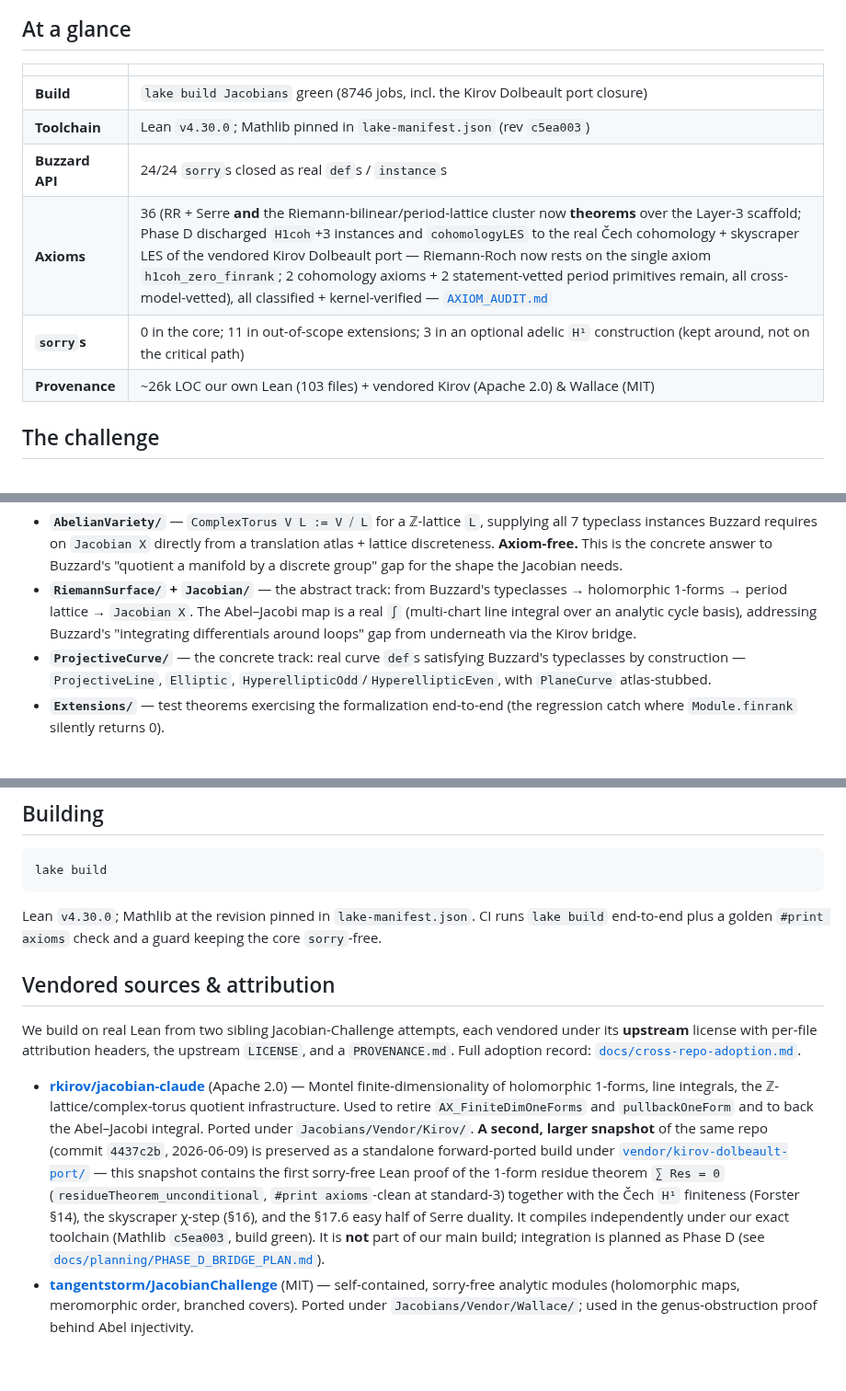
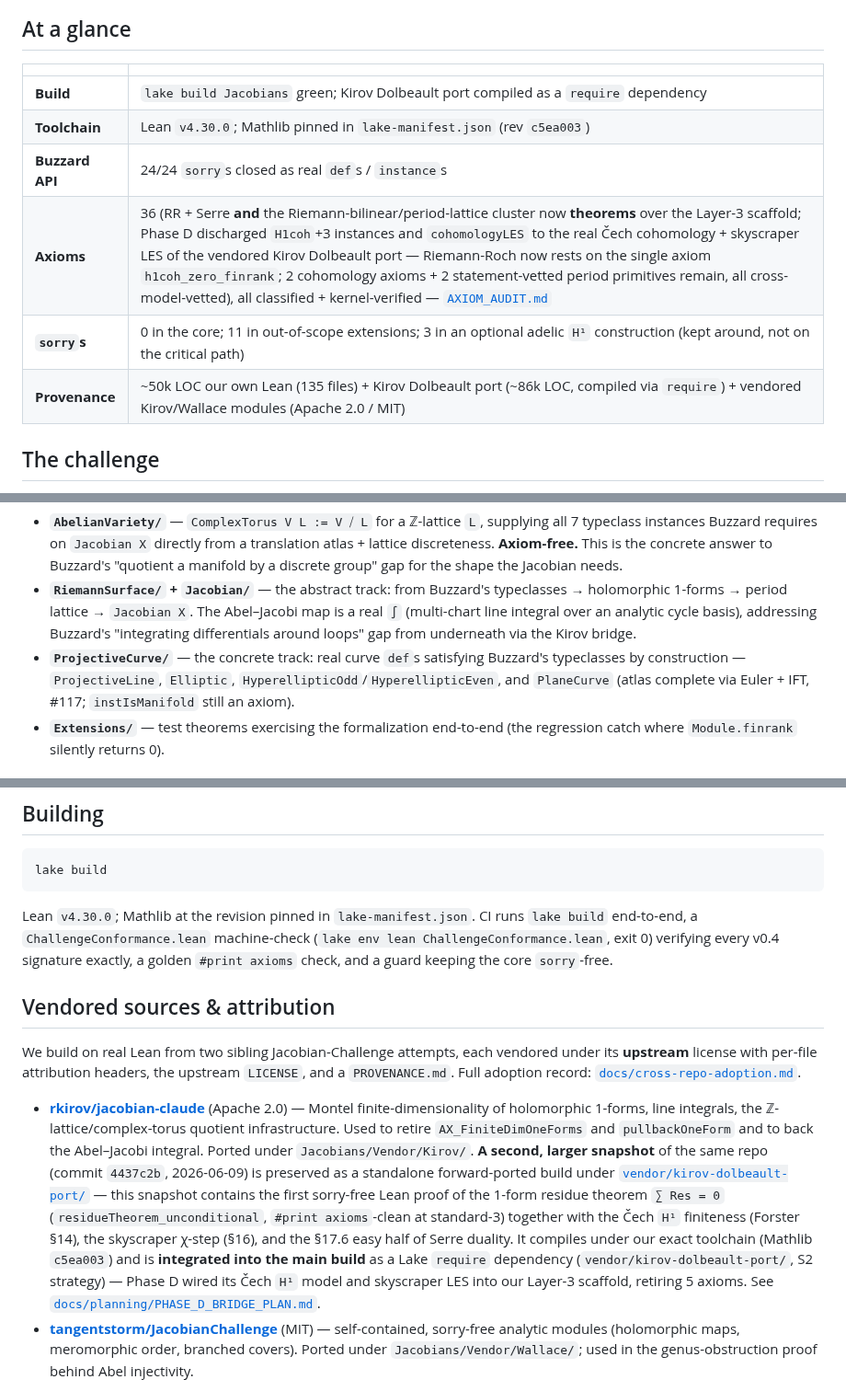
Before and after one commit to mrdouglasny/jacobian-challenge, a Markdown page: README.md, 3 parts joined by grey strips. Shown at 92% size. GitHub-like rendering; blank space fills up the shorter version.

Commit message:
docs(README): full stale-content pass — Phase D, LOC, conformance, port status
- Build row: drop confusing "port closure" wording; note port is a require dep
- Provenance: 26k/103 files → 50k/135 files; add port (~86k LOC via require)
- Layer-3 tower paragraph: "Two strata" → "Three strata"; add Phase D bullet
  (H1coh+3 instances+cohomologyLES discharged via Kirov Čech/skyscraper LES)
- How it's built: PlaneCurve "atlas-stubbed" → "atlas complete (#117),
  instIsManifold still an axiom"
- Building section: add ChallengeConformance.lean machine-check to CI list
- Vendored sources: Kirov Dolbeault port "not part of main build" → "integrated
  as require dep; Phase D wired Čech H¹ + skyscraper LES, retired 5 axioms"
- Further reading: demote stale 2026-06-06 snapshot from "current" to
  "pre-Phase-D baseline"; point to live AXIOM_AUDIT.md header

Co-Authored-By: Claude Sonnet 4.6 (1M context) <noreply@anthropic.com>

````diff
--- a/README.md
+++ b/README.md
@@ -8,12 +8,12 @@ A Lean 4 formalization addressing [Kevin Buzzard's **Jacobian Challenge**](https
 
 | | |
 |---|---|
-| **Build** | `lake build Jacobians` green (8746 jobs, incl. the Kirov Dolbeault port closure) |
+| **Build** | `lake build Jacobians` green; Kirov Dolbeault port compiled as a `require` dependency |
 | **Toolchain** | Lean `v4.30.0`; Mathlib pinned in `lake-manifest.json` (rev `c5ea003`) |
 | **Buzzard API** | 24/24 `sorry`s closed as real `def`s / `instance`s |
 | **Axioms** | 36 (RR + Serre **and** the Riemann-bilinear/period-lattice cluster now **theorems** over the Layer-3 scaffold; Phase D discharged `H1coh`+3 instances and `cohomologyLES` to the real Čech cohomology + skyscraper LES of the vendored Kirov Dolbeault port — Riemann-Roch now rests on the single axiom `h1coh_zero_finrank`; 2 cohomology axioms + 2 statement-vetted period primitives remain, all cross-model-vetted), all classified + kernel-verified — [`AXIOM_AUDIT.md`](AXIOM_AUDIT.md) |
 | **`sorry`s** | 0 in the core; 11 in out-of-scope extensions; 3 in an optional adelic `H¹` construction (kept around, not on the critical path) |
-| **Provenance** | ~26k LOC our own Lean (103 files) + vendored Kirov (Apache 2.0) & Wallace (MIT) |
+| **Provenance** | ~50k LOC our own Lean (135 files) + Kirov Dolbeault port (~86k LOC, compiled via `require`) + vendored Kirov/Wallace modules (Apache 2.0 / MIT) |
 
 ## The challenge
 
@@ -98,7 +98,7 @@ The construction takes the **period-lattice route** — `Jac X = (HolomorphicOne
 
 - **`AbelianVariety/`** — `ComplexTorus V L := V ⧸ L` for a ℤ-lattice `L`, supplying all 7 typeclass instances Buzzard requires on `Jacobian X` directly from a translation atlas + lattice discreteness. **Axiom-free.** This is the concrete answer to Buzzard's "quotient a manifold by a discrete group" gap for the shape the Jacobian needs.
 - **`RiemannSurface/` + `Jacobian/`** — the abstract track: from Buzzard's typeclasses → holomorphic 1-forms → period lattice → `Jacobian X`. The Abel–Jacobi map is a real `∫` (multi-chart line integral over an analytic cycle basis), addressing Buzzard's "integrating differentials around loops" gap from underneath via the Kirov bridge.
-- **`ProjectiveCurve/`** — the concrete track: real curve `def`s satisfying Buzzard's typeclasses by construction — `ProjectiveLine`, `Elliptic`, `HyperellipticOdd`/`HyperellipticEven`, with `PlaneCurve` atlas-stubbed.
+- **`ProjectiveCurve/`** — the concrete track: real curve `def`s satisfying Buzzard's typeclasses by construction — `ProjectiveLine`, `Elliptic`, `HyperellipticOdd`/`HyperellipticEven`, and `PlaneCurve` (atlas complete via Euler + IFT, #117; `instIsManifold` still an axiom).
 - **`Extensions/`** — test theorems exercising the formalization end-to-end (the regression catch where `Module.finrank` silently returns 0).
 
 ## Repository map
@@ -123,13 +123,13 @@ The construction takes the **period-lattice route** — `Jac X = (HolomorphicOne
 lake build
 ```
 
-Lean `v4.30.0`; Mathlib at the revision pinned in `lake-manifest.json`. CI runs `lake build` end-to-end plus a golden `#print axioms` check and a guard keeping the core `sorry`-free.
+Lean `v4.30.0`; Mathlib at the revision pinned in `lake-manifest.json`. CI runs `lake build` end-to-end, a `ChallengeConformance.lean` machine-check (`lake env lean ChallengeConformance.lean`, exit 0) verifying every v0.4 signature exactly, a golden `#print axioms` check, and a guard keeping the core `sorry`-free.
 
 ## Vendored sources & attribution
 
 We build on real Lean from two sibling Jacobian-Challenge attempts, each vendored under its **upstream** license with per-file attribution headers, the upstream `LICENSE`, and a `PROVENANCE.md`. Full adoption record: [`docs/cross-repo-adoption.md`](docs/cross-repo-adoption.md).
 
-- **[rkirov/jacobian-claude](https://github.com/rkirov/jacobian-claude)** (Apache 2.0) — Montel finite-dimensionality of holomorphic 1-forms, line integrals, the ℤ-lattice/complex-torus quotient infrastructure. Used to retire `AX_FiniteDimOneForms` and `pullbackOneForm` and to back the Abel–Jacobi integral. Ported under `Jacobians/Vendor/Kirov/`. **A second, larger snapshot** of the same repo (commit `4437c2b`, 2026-06-09) is preserved as a standalone forward-ported build under [`vendor/kirov-dolbeault-port/`](vendor/kirov-dolbeault-port/) — this snapshot contains the first sorry-free Lean proof of the 1-form residue theorem `∑ Res = 0` (`residueTheorem_unconditional`, `#print axioms`-clean at standard-3) together with the Čech `H¹` finiteness (Forster §14), the skyscraper χ-step (§16), and the §17.6 easy half of Serre duality. It compiles independently under our exact toolchain (Mathlib `c5ea003`, build green). It is **not** part of our main build; integration is planned as Phase D (see [`docs/planning/PHASE_D_BRIDGE_PLAN.md`](docs/planning/PHASE_D_BRIDGE_PLAN.md)).
+- **[rkirov/jacobian-claude](https://github.com/rkirov/jacobian-claude)** (Apache 2.0) — Montel finite-dimensionality of holomorphic 1-forms, line integrals, the ℤ-lattice/complex-torus quotient infrastructure. Used to retire `AX_FiniteDimOneForms` and `pullbackOneForm` and to back the Abel–Jacobi integral. Ported under `Jacobians/Vendor/Kirov/`. **A second, larger snapshot** of the same repo (commit `4437c2b`, 2026-06-09) is preserved as a standalone forward-ported build under [`vendor/kirov-dolbeault-port/`](vendor/kirov-dolbeault-port/) — this snapshot contains the first sorry-free Lean proof of the 1-form residue theorem `∑ Res = 0` (`residueTheorem_unconditional`, `#print axioms`-clean at standard-3) together with the Čech `H¹` finiteness (Forster §14), the skyscraper χ-step (§16), and the §17.6 easy half of Serre duality. It compiles under our exact toolchain (Mathlib `c5ea003`) and is **integrated into the main build** as a Lake `require` dependency (`vendor/kirov-dolbeault-port/`, S2 strategy) — Phase D wired its Čech `H¹` model and skyscraper LES into our Layer-3 scaffold, retiring 5 axioms. See [`docs/planning/PHASE_D_BRIDGE_PLAN.md`](docs/planning/PHASE_D_BRIDGE_PLAN.md).
 - **[tangentstorm/JacobianChallenge](https://github.com/tangentstorm/JacobianChallenge)** (MIT) — self-contained, sorry-free analytic modules (holomorphic maps, meromorphic order, branched covers). Ported under `Jacobians/Vendor/Wallace/`; used in the genus-obstruction proof behind Abel injectivity.
 
 The in-build vendored subtrees (`Jacobians/Vendor/Kirov/` and `Jacobians/Vendor/Wallace/`) are **axiom-free**; their headline theorems `#print axioms`-verify to the three standard Lean axioms only.
````
Also changed, not shown: other parts of README.md (+2 -2 lines).
